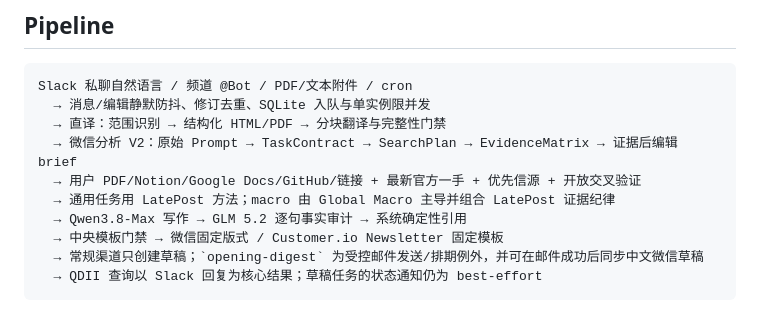
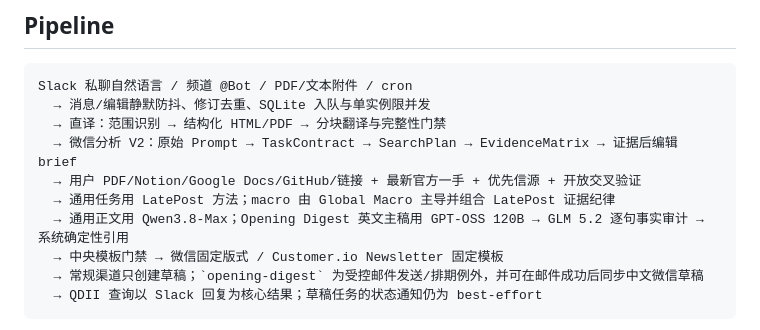
Before and after one commit to zen-tradings/internal-marketing-agent, a Markdown page: README.md, the part around the change. Drawn GitHub-style.

Commit message:
docs: align Opening Digest model roles

```diff
--- a/README.md
+++ b/README.md
@@ -11,7 +11,7 @@ Slack 私聊自然语言 / 频道 @Bot / PDF/文本附件 / cron
   → 微信分析 V2：原始 Prompt → TaskContract → SearchPlan → EvidenceMatrix → 证据后编辑 brief
   → 用户 PDF/Notion/Google Docs/GitHub/链接 + 最新官方一手 + 优先信源 + 开放交叉验证
   → 通用任务用 LatePost 方法；macro 由 Global Macro 主导并组合 LatePost 证据纪律
-  → Qwen3.8-Max 写作 → GLM 5.2 逐句事实审计 → 系统确定性引用
+  → 通用正文用 Qwen3.8-Max；Opening Digest 英文主稿用 GPT-OSS 120B → GLM 5.2 逐句事实审计 → 系统确定性引用
   → 中央模板门禁 → 微信固定版式 / Customer.io Newsletter 固定模板
   → 常规渠道只创建草稿；`opening-digest` 为受控邮件发送/排期例外，并可在邮件成功后同步中文微信草稿
   → QDII 查询以 Slack 回复为核心结果；草稿任务的状态通知仍为 best-effort
```
Also changed, not shown: docs/GUIDE.md (+1 -1 lines), docs/NEWSLETTER_ROLLOUT.md (+1 -1 lines).
